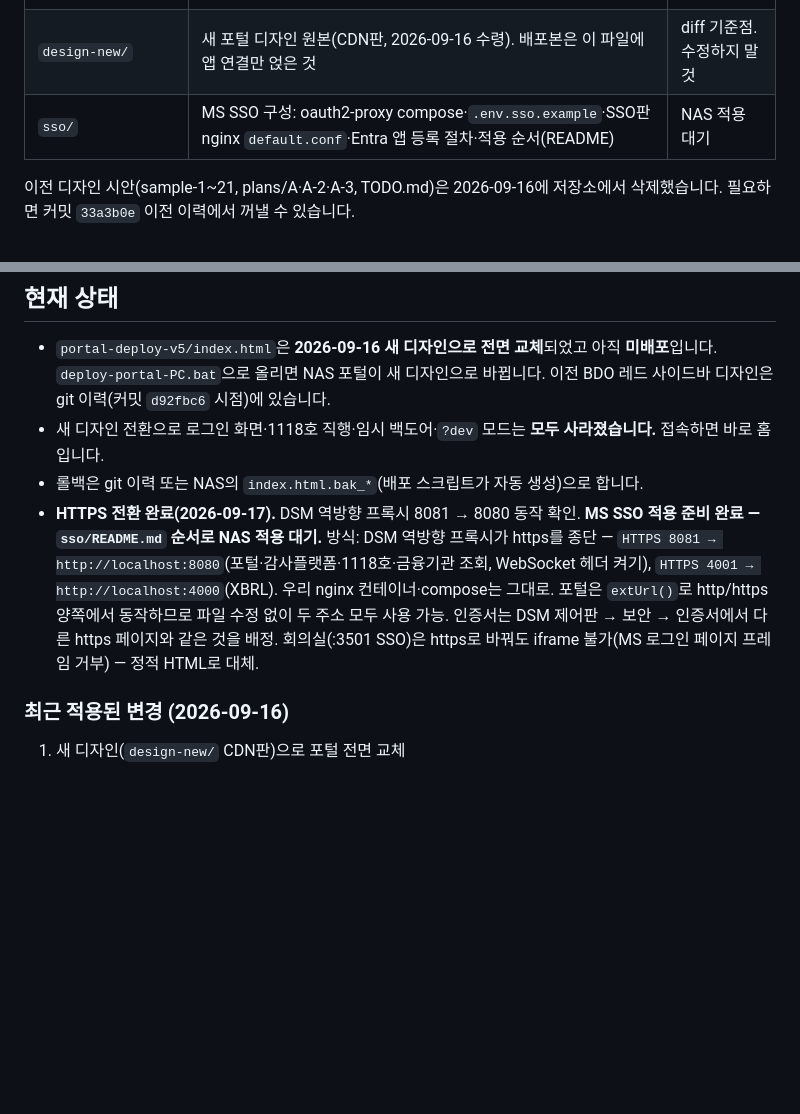
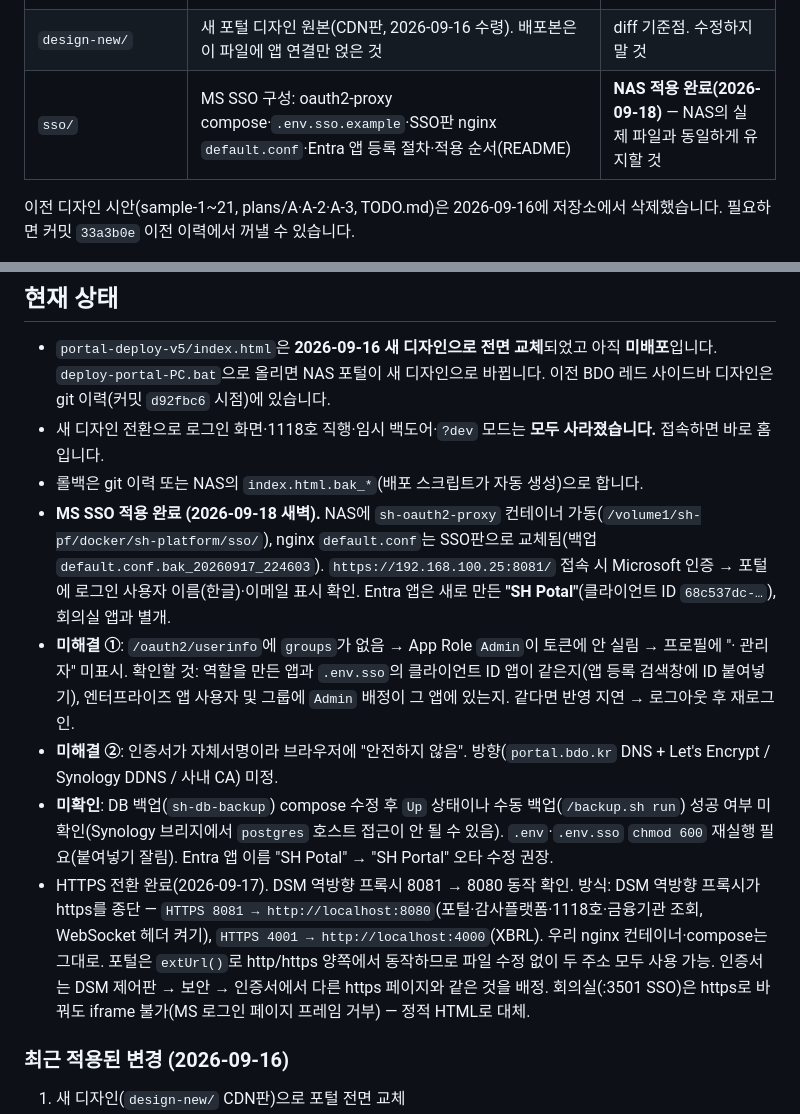
Before and after one commit to Jin-Gyu-19/BDO_Portal, a Markdown page: CLAUDE.md, 2 parts joined by grey strips. GitHub-like rendering; blank space fills up the shorter version.

Commit message:
CLAUDE.md: SSO NAS 적용 완료 상태와 미해결 항목(Admin 역할 미반영·인증서·DB 백업 확인) 기록
Co-Authored-By: Claude Fable 5.1 <noreply@anthropic.com>
Claude-Session: https://claude.ai/code/session_01AQHPPoVJXf2dg9VxqttCX7

```diff
--- a/CLAUDE.md
+++ b/CLAUDE.md
@@ -13,7 +13,7 @@
 | `docs/` | 작업 인수인계서, NAS 인프라 변경보고서(SH-AX-INFRA-001) | 배경·제약 사항 |
 | `infra/reference/` | 초기 인프라 구축본(compose, nginx.conf, .env.example) | 운영본과 다름. 참고만 |
 | `design-new/` | 새 포털 디자인 원본(CDN판, 2026-09-16 수령). 배포본은 이 파일에 앱 연결만 얹은 것 | diff 기준점. 수정하지 말 것 |
-| `sso/` | MS SSO 구성: oauth2-proxy compose·`.env.sso.example`·SSO판 nginx `default.conf`·Entra 앱 등록 절차·적용 순서(README) | NAS 적용 대기 |
+| `sso/` | MS SSO 구성: oauth2-proxy compose·`.env.sso.example`·SSO판 nginx `default.conf`·Entra 앱 등록 절차·적용 순서(README) | **NAS 적용 완료(2026-09-18)** — NAS의 실제 파일과 동일하게 유지할 것 |
 
 이전 디자인 시안(sample-1~21, plans/A·A-2·A-3, TODO.md)은 2026-09-16에 저장소에서 삭제했습니다. 필요하면 커밋 `33a3b0e` 이전 이력에서 꺼낼 수 있습니다.
 
@@ -133,7 +133,11 @@ Synology는 SFTP 하위시스템이 비활성이라 옵션 없이 쓰면 `subsys
 - `portal-deploy-v5/index.html`은 **2026-09-16 새 디자인으로 전면 교체**되었고 아직 **미배포**입니다. `deploy-portal-PC.bat`으로 올리면 NAS 포털이 새 디자인으로 바뀝니다. 이전 BDO 레드 사이드바 디자인은 git 이력(커밋 `d92fbc6` 시점)에 있습니다.
 - 새 디자인 전환으로 로그인 화면·1118호 직행·임시 백도어·`?dev` 모드는 **모두 사라졌습니다.** 접속하면 바로 홈입니다.
 - 롤백은 git 이력 또는 NAS의 `index.html.bak_*`(배포 스크립트가 자동 생성)으로 합니다.
-- **HTTPS 전환 완료(2026-09-17).** DSM 역방향 프록시 8081 → 8080 동작 확인. **MS SSO 적용 준비 완료 — `sso/README.md` 순서로 NAS 적용 대기.** 방식: DSM 역방향 프록시가 https를 종단 — `HTTPS 8081 → http://localhost:8080`(포털·감사플랫폼·1118호·금융기관 조회, WebSocket 헤더 켜기), `HTTPS 4001 → http://localhost:4000`(XBRL). 우리 nginx 컨테이너·compose는 그대로. 포털은 `extUrl()`로 http/https 양쪽에서 동작하므로 파일 수정 없이 두 주소 모두 사용 가능. 인증서는 DSM 제어판 → 보안 → 인증서에서 다른 https 페이지와 같은 것을 배정. 회의실(:3501 SSO)은 https로 바꿔도 iframe 불가(MS 로그인 페이지 프레임 거부) — 정적 HTML로 대체.
+- **MS SSO 적용 완료 (2026-09-18 새벽).** NAS에 `sh-oauth2-proxy` 컨테이너 가동(`/volume1/sh-pf/docker/sh-platform/sso/`), nginx `default.conf`는 SSO판으로 교체됨(백업 `default.conf.bak_20260917_224603`). `https://192.168.100.25:8081/` 접속 시 Microsoft 인증 → 포털에 로그인 사용자 이름(한글)·이메일 표시 확인. Entra 앱은 새로 만든 **"SH Potal"**(클라이언트 ID `68c537dc-…`), 회의실 앱과 별개.
+- **미해결 ①**: `/oauth2/userinfo`에 `groups`가 없음 → App Role `Admin`이 토큰에 안 실림 → 프로필에 "· 관리자" 미표시. 확인할 것: 역할을 만든 앱과 `.env.sso`의 클라이언트 ID 앱이 같은지(앱 등록 검색창에 ID 붙여넣기), 엔터프라이즈 앱 사용자 및 그룹에 `Admin` 배정이 그 앱에 있는지. 같다면 반영 지연 → 로그아웃 후 재로그인.
+- **미해결 ②**: 인증서가 자체서명이라 브라우저에 "안전하지 않음". 방향(`portal.bdo.kr` DNS + Let's Encrypt / Synology DDNS / 사내 CA) 미정.
+- **미확인**: DB 백업(`sh-db-backup`) compose 수정 후 `Up` 상태이나 수동 백업(`/backup.sh run`) 성공 여부 미확인(Synology 브리지에서 `postgres` 호스트 접근이 안 될 수 있음). `.env`·`.env.sso` `chmod 600` 재실행 필요(붙여넣기 잘림). Entra 앱 이름 "SH Potal" → "SH Portal" 오타 수정 권장.
+- HTTPS 전환 완료(2026-09-17). DSM 역방향 프록시 8081 → 8080 동작 확인. 방식: DSM 역방향 프록시가 https를 종단 — `HTTPS 8081 → http://localhost:8080`(포털·감사플랫폼·1118호·금융기관 조회, WebSocket 헤더 켜기), `HTTPS 4001 → http://localhost:4000`(XBRL). 우리 nginx 컨테이너·compose는 그대로. 포털은 `extUrl()`로 http/https 양쪽에서 동작하므로 파일 수정 없이 두 주소 모두 사용 가능. 인증서는 DSM 제어판 → 보안 → 인증서에서 다른 https 페이지와 같은 것을 배정. 회의실(:3501 SSO)은 https로 바꿔도 iframe 불가(MS 로그인 페이지 프레임 거부) — 정적 HTML로 대체.
 
 ### 최근 적용된 변경 (2026-09-16)
 1. 새 디자인(`design-new/` CDN판)으로 포털 전면 교체
```
